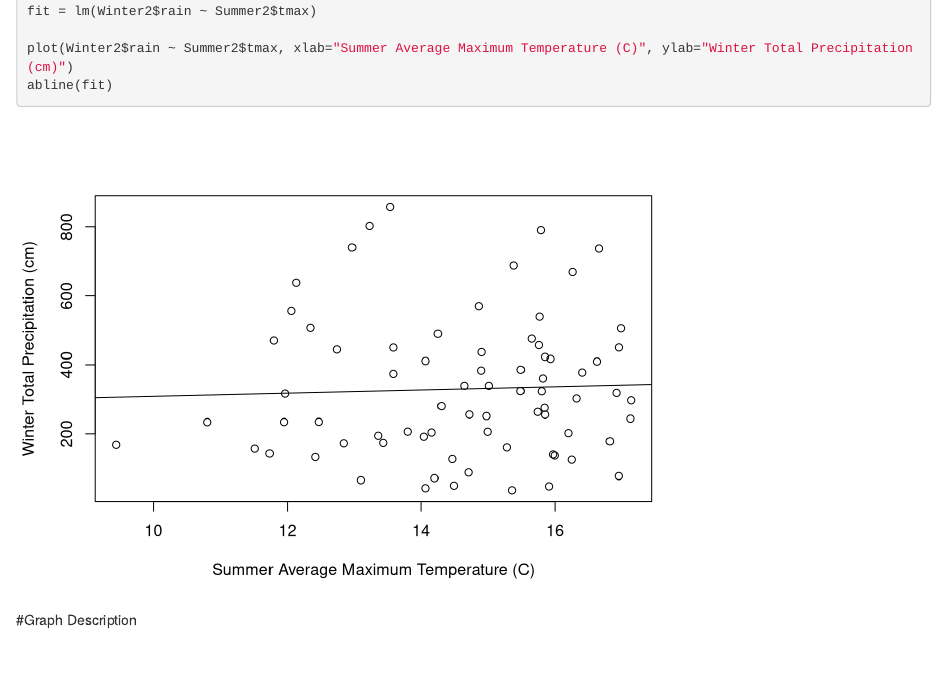
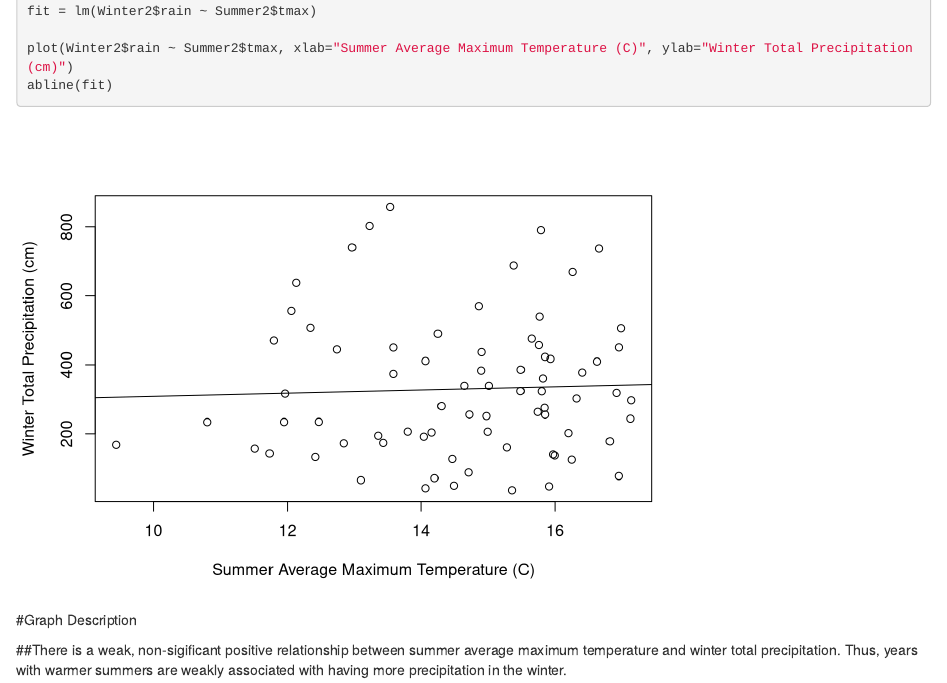
Before and after one commit to MelainaWright/HW1, an R Markdown document (HW1.Rmd): the page in a window 1100 px wide, from 3270 px down. Rendered offline with R 4.5, knitr and Pandoc, with nearby package versions.

Commit message:
Added the graph description text

````diff
--- a/HW1.Rmd
+++ b/HW1.Rmd
@@ -125,3 +125,5 @@ abline(fit)
 ```
 
 #Graph Description
+
+##There is a weak, non-sigificant positive relationship between summer average maximum temperature and winter total precipitation. Thus, years with warmer summers are weakly associated with having more precipitation in the winter.
````
